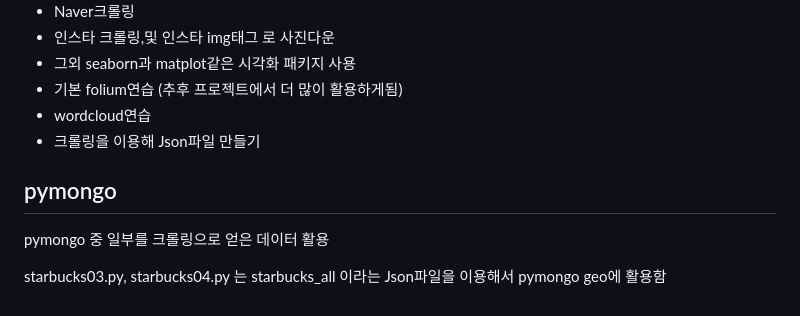
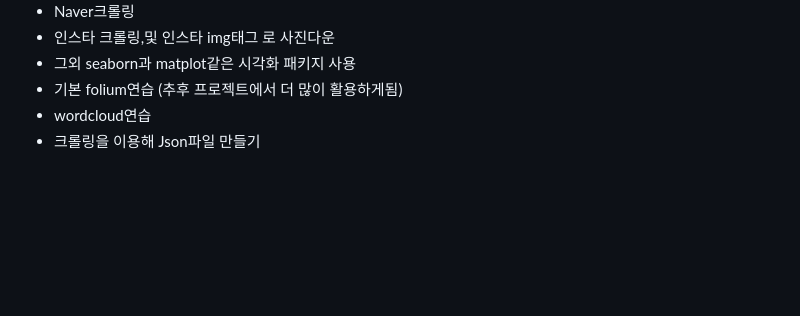
Before and after one commit to JungMJ322/Practice, a Markdown page: Crawling/README.md, the part around the change. Rendered like a GitHub page; blank space fills up the shorter version.

```diff
--- a/Crawling/README.md
+++ b/Crawling/README.md
@@ -187,11 +187,3 @@ get방식으로 ?ServiceKey= 해서 키값 넣기
 - 기본 folium연습 (추후 프로젝트에서 더 많이 활용하게됨)
 - wordcloud연습
 - 크롤링을 이용해 Json파일 만들기
-
-
-
-## pymongo
-
-pymongo 중 일부를 크롤링으로 얻은 데이터 활용
-
-starbucks03.py, starbucks04.py 는 starbucks_all 이라는 Json파일을 이용해서 pymongo geo에 활용함
```
